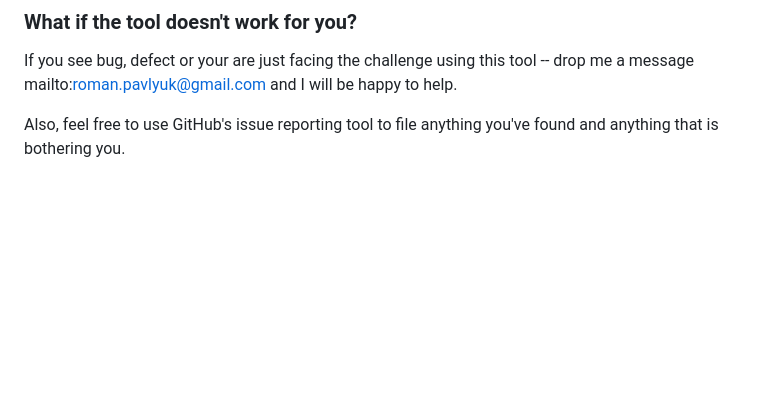
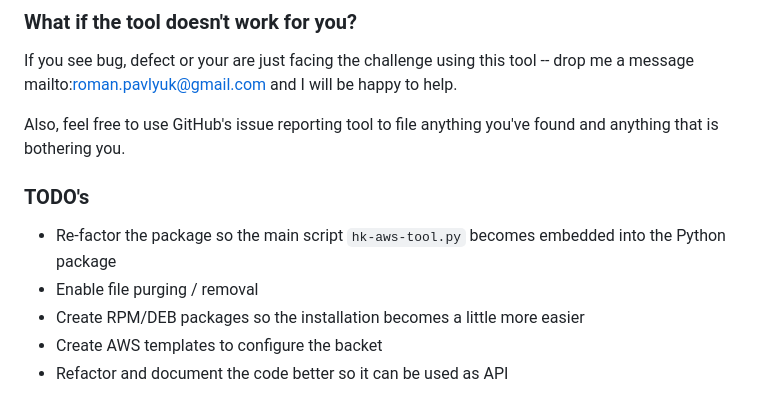
Before and after one commit to rpavlyuk/hikvision-aws-toolkit, a Markdown page: README.md, the part around the change. Drawn GitHub-style; blank space fills up the shorter version.

Commit message:
Few minor notes

```diff
--- a/README.md
+++ b/README.md
@@ -341,3 +341,10 @@ The WEB client becomes available at http://127.0.0.1:8181/ or http://<your_ip>:8
 If you see bug, defect or your are just facing the challenge using this tool -- drop me a message mailto:roman.pavlyuk@gmail.com and I will be happy to help.
 
 Also, feel free to use GitHub's issue reporting tool to file anything you've found and anything that is bothering you.
+
+### TODO's
+* Re-factor the package so the main script `hk-aws-tool.py` becomes embedded into the Python package
+* Enable file purging / removal
+* Create RPM/DEB packages so the installation becomes a little more easier
+* Create AWS templates to configure the backet
+* Refactor and document the code better so it can be used as API
```
